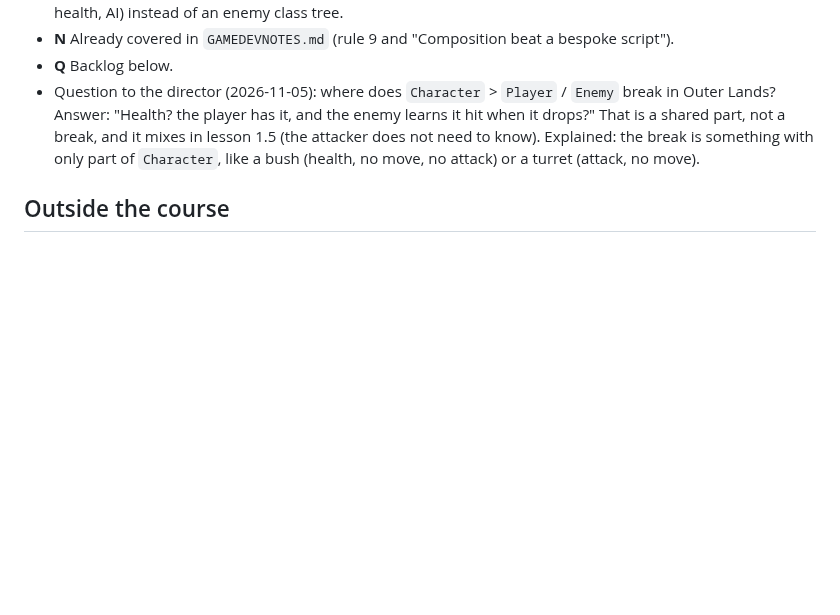
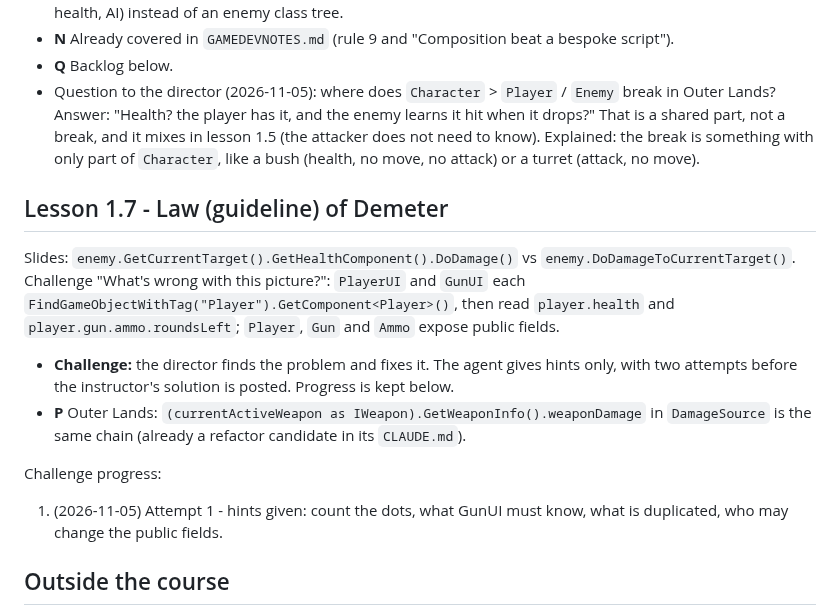
Before and after one commit to Krulansky/SharpDul, a Markdown page: study/design-patterns-course.md, the part around the change. Drawn GitHub-style; blank space fills up the shorter version.

Commit message:
Study log: lesson 1.7 Law of Demeter and its challenge
Co-Authored-By: Claude Opus 5.5 <noreply@anthropic.com>
Claude-Session: https://claude.ai/code/session_01DJ7Q4hDQh5SVoBoghBSKUD

```diff
--- a/study/design-patterns-course.md
+++ b/study/design-patterns-course.md
@@ -87,6 +87,22 @@ With components (`MilkMakingComponent`, `EggLayingComponent`) each animal picks
   know). Explained: the break is something with only part of `Character`, like a bush (health,
   no move, no attack) or a turret (attack, no move).
 
+## Lesson 1.7 - Law (guideline) of Demeter
+
+Slides: `enemy.GetCurrentTarget().GetHealthComponent().DoDamage()` vs
+`enemy.DoDamageToCurrentTarget()`. Challenge "What's wrong with this picture?": `PlayerUI` and
+`GunUI` each `FindGameObjectWithTag("Player").GetComponent<Player>()`, then read
+`player.health` and `player.gun.ammo.roundsLeft`; `Player`, `Gun` and `Ammo` expose public fields.
+
+- **Challenge:** the director finds the problem and fixes it. The agent gives hints only, with
+  two attempts before the instructor's solution is posted. Progress is kept below.
+- **P** Outer Lands: `(currentActiveWeapon as IWeapon).GetWeaponInfo().weaponDamage` in
+  `DamageSource` is the same chain (already a refactor candidate in its `CLAUDE.md`).
+
+Challenge progress:
+1. (2026-11-05) Attempt 1 - hints given: count the dots, what GunUI must know, what is
+   duplicated, who may change the public fields.
+
 ## Outside the course
 
 - **P** Outer Lands issue #1 (sword slash VFX, 5 tips): planned in its `ROADMAP.md` as the
```
